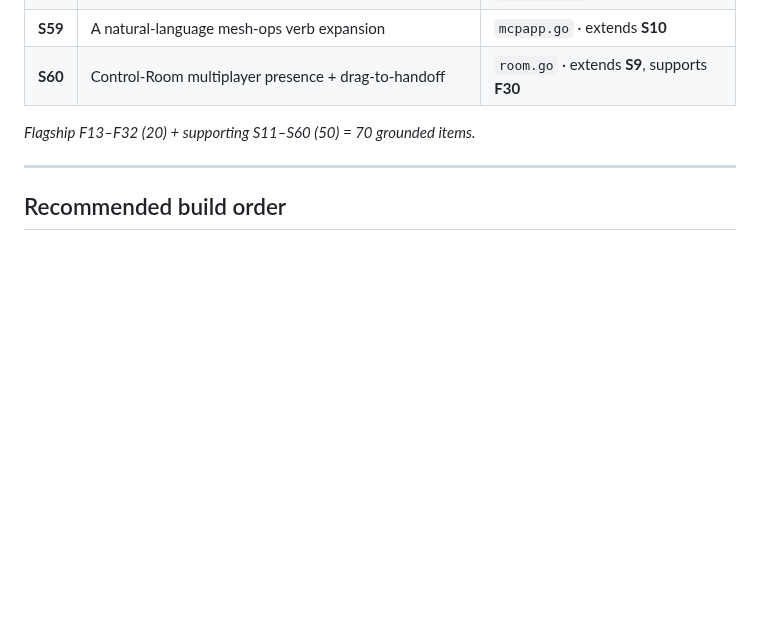
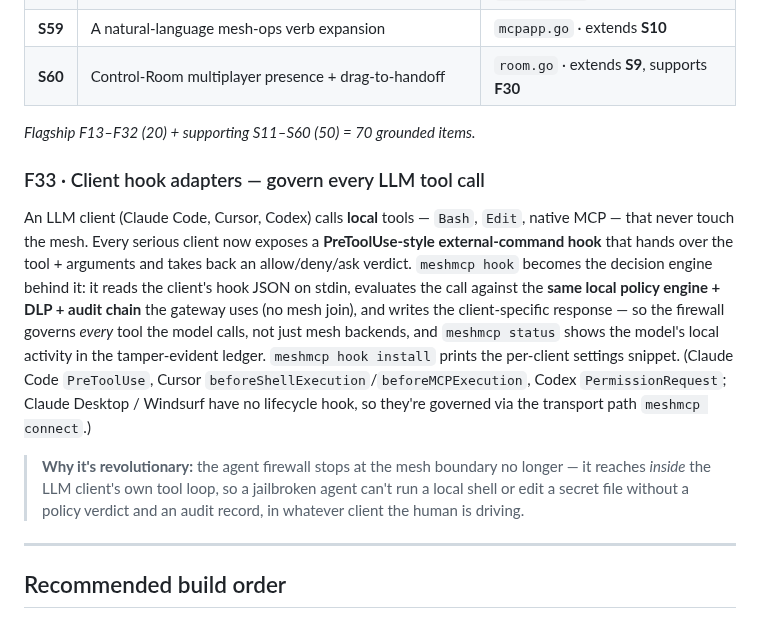
Before and after one commit to xrey167/meshmcp, a Markdown page: docs/ROADMAP-HARDENING.md, the part around the change. Drawn GitHub-style; blank space fills up the shorter version.

```diff
--- a/docs/ROADMAP-HARDENING.md
+++ b/docs/ROADMAP-HARDENING.md
@@ -283,6 +283,21 @@ concentrated here.
 
 *Flagship F13–F32 (20) + supporting S11–S60 (50) = 70 grounded items.*
 
+### F33 · Client hook adapters — govern every LLM tool call
+An LLM client (Claude Code, Cursor, Codex) calls **local** tools — `Bash`, `Edit`, native MCP —
+that never touch the mesh. Every serious client now exposes a **PreToolUse-style external-command
+hook** that hands over the tool + arguments and takes back an allow/deny/ask verdict. `meshmcp hook`
+becomes the decision engine behind it: it reads the client's hook JSON on stdin, evaluates the call
+against the **same local policy engine + DLP + audit chain** the gateway uses (no mesh join), and
+writes the client-specific response — so the firewall governs *every* tool the model calls, not just
+mesh backends, and `meshmcp status` shows the model's local activity in the tamper-evident ledger.
+`meshmcp hook install` prints the per-client settings snippet. (Claude Code `PreToolUse`, Cursor
+`beforeShellExecution`/`beforeMCPExecution`, Codex `PermissionRequest`; Claude Desktop / Windsurf
+have no lifecycle hook, so they're governed via the transport path `meshmcp connect`.)
+> **Why it's revolutionary:** the agent firewall stops at the mesh boundary no longer — it reaches
+> *inside* the LLM client's own tool loop, so a jailbroken agent can't run a local shell or edit a
+> secret file without a policy verdict and an audit record, in whatever client the human is driving.
+
 ---
 
 ## Recommended build order
```
Also changed, not shown: README.md (+1 -0 lines).
